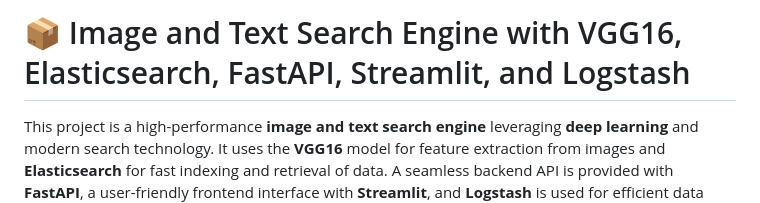
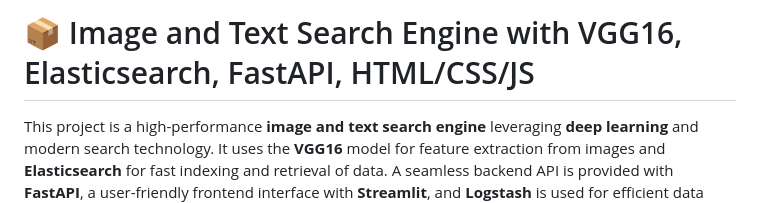
Before and after one commit to rim373/ImgTextSearch, a Markdown page: README.md, the part around the change. Drawn GitHub-style.

Commit message:
Update project description in README.md

```diff
--- a/README.md
+++ b/README.md
@@ -1,5 +1,5 @@
 
-# 📦 Image and Text Search Engine with VGG16, Elasticsearch, FastAPI, Streamlit, and Logstash
+# 📦 Image and Text Search Engine with VGG16, Elasticsearch, FastAPI, HTML/CSS/JS
 
 This project is a high-performance **image and text search engine** leveraging **deep learning** and modern search technology. It uses the **VGG16** model for feature extraction from images and **Elasticsearch** for fast indexing and retrieval of data. A seamless backend API is provided with **FastAPI**, a user-friendly frontend interface with **Streamlit**, and **Logstash** is used for efficient data ingestion.
 
```
